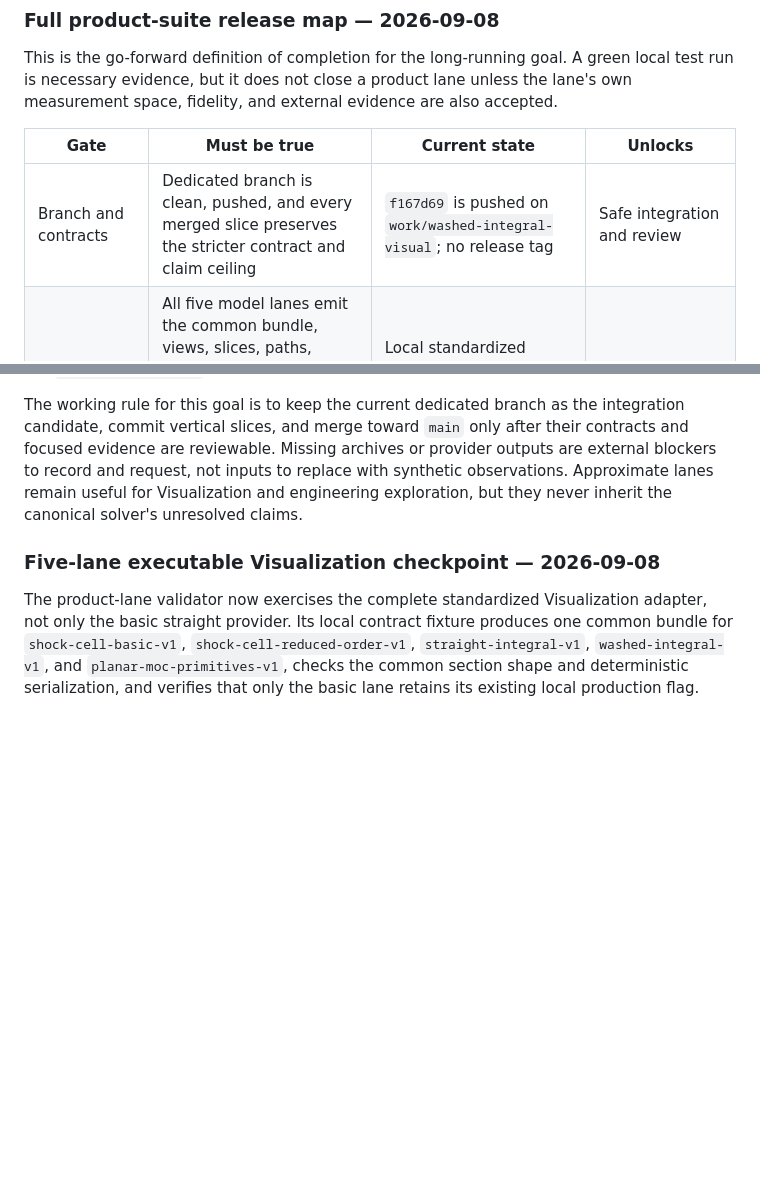
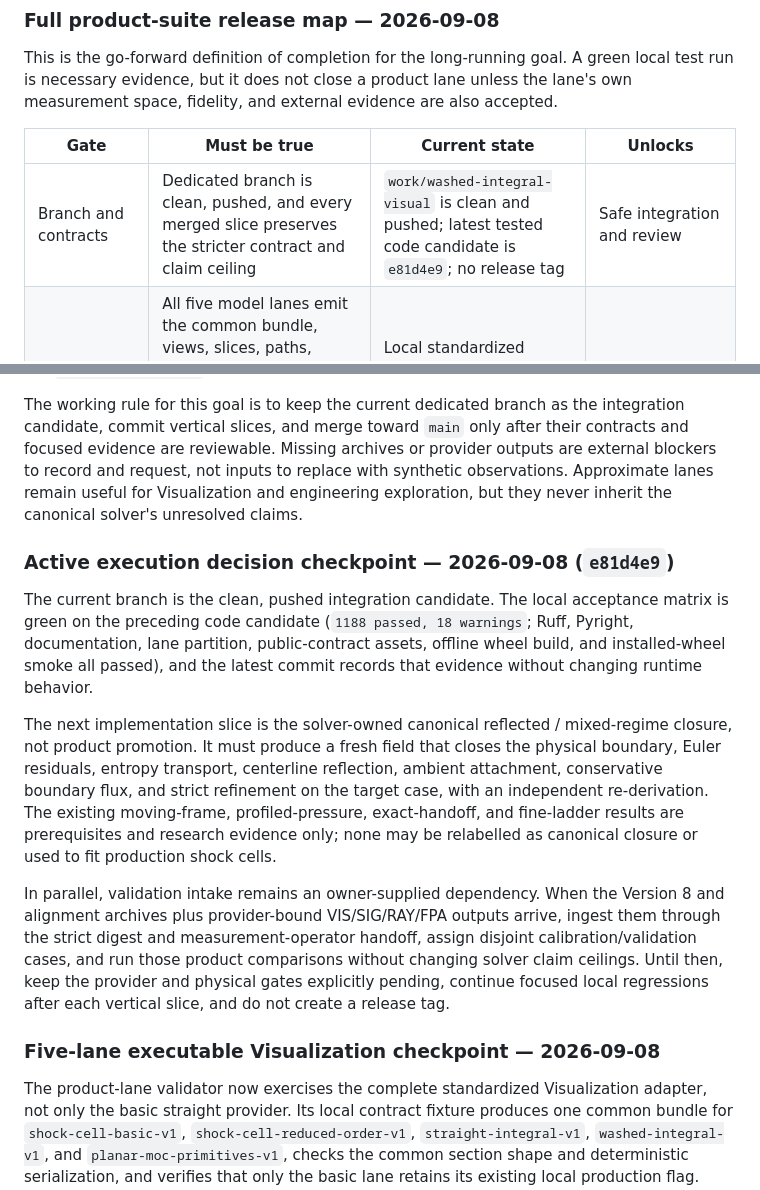
Before and after one commit to sheepfling/Exhaust-Plume, a Markdown page: docs/product_suite_completion_plan_v1.md, 2 parts joined by grey strips. GitHub-like rendering; blank space fills up the shorter version.

Commit message:
Clarify product suite execution plan

```diff
--- a/docs/product_suite_completion_plan_v1.md
+++ b/docs/product_suite_completion_plan_v1.md
@@ -2879,7 +2879,7 @@ are also accepted.
 
 | Gate | Must be true | Current state | Unlocks |
 | --- | --- | --- | --- |
-| Branch and contracts | Dedicated branch is clean, pushed, and every merged slice preserves the stricter contract and claim ceiling | `f167d69` is pushed on `work/washed-integral-visual`; no release tag | Safe integration and review |
+| Branch and contracts | Dedicated branch is clean, pushed, and every merged slice preserves the stricter contract and claim ceiling | `work/washed-integral-visual` is clean and pushed; latest tested code candidate is `e81d4e9`; no release tag | Safe integration and review |
 | Visualization | All five model lanes emit the common bundle, views, slices, paths, regions, masks, diagnostics, and provenance; supplied provider overlays use the declared operator | Local standardized gallery is complete; provider comparison is pending | Visualization product claim |
 | Mission-time composition | State/cursor advancement preserves source, pose, atmosphere, chemistry, optics, ray, Signature, and FPA lineage without inferred time evolution | Local timeline and exact Signature/FPA point/timeline seams are present | Time-resolved product demonstrations |
 | Solver fidelity | Basic, reduced-order, straight/washed, and planar-MOC lanes remain independently configured and promotion-guarded | Local separation passes; planar-MOC is still research-only | Controlled use of each fidelity |
@@ -2926,6 +2926,31 @@ replace with synthetic observations.  Approximate lanes remain useful for
 Visualization and engineering exploration, but they never inherit the
 canonical solver's unresolved claims.
 
+### Active execution decision checkpoint — 2026-09-08 (`e81d4e9`)
+
+The current branch is the clean, pushed integration candidate.  The local
+acceptance matrix is green on the preceding code candidate (`1188 passed, 18
+warnings`; Ruff, Pyright, documentation, lane partition, public-contract
+assets, offline wheel build, and installed-wheel smoke all passed), and the
+latest commit records that evidence without changing runtime behavior.
+
+The next implementation slice is the solver-owned canonical reflected /
+mixed-regime closure, not product promotion.  It must produce a fresh field
+that closes the physical boundary, Euler residuals, entropy transport,
+centerline reflection, ambient attachment, conservative boundary flux, and
+strict refinement on the target case, with an independent re-derivation.  The
+existing moving-frame, profiled-pressure, exact-handoff, and fine-ladder
+results are prerequisites and research evidence only; none may be relabelled
+as canonical closure or used to fit production shock cells.
+
+In parallel, validation intake remains an owner-supplied dependency.  When the
+Version 8 and alignment archives plus provider-bound VIS/SIG/RAY/FPA outputs
+arrive, ingest them through the strict digest and measurement-operator
+handoff, assign disjoint calibration/validation cases, and run those product
+comparisons without changing solver claim ceilings.  Until then, keep the
+provider and physical gates explicitly pending, continue focused local
+regressions after each vertical slice, and do not create a release tag.
+
 ### Five-lane executable Visualization checkpoint — 2026-09-08
 
 The product-lane validator now exercises the complete standardized
```
